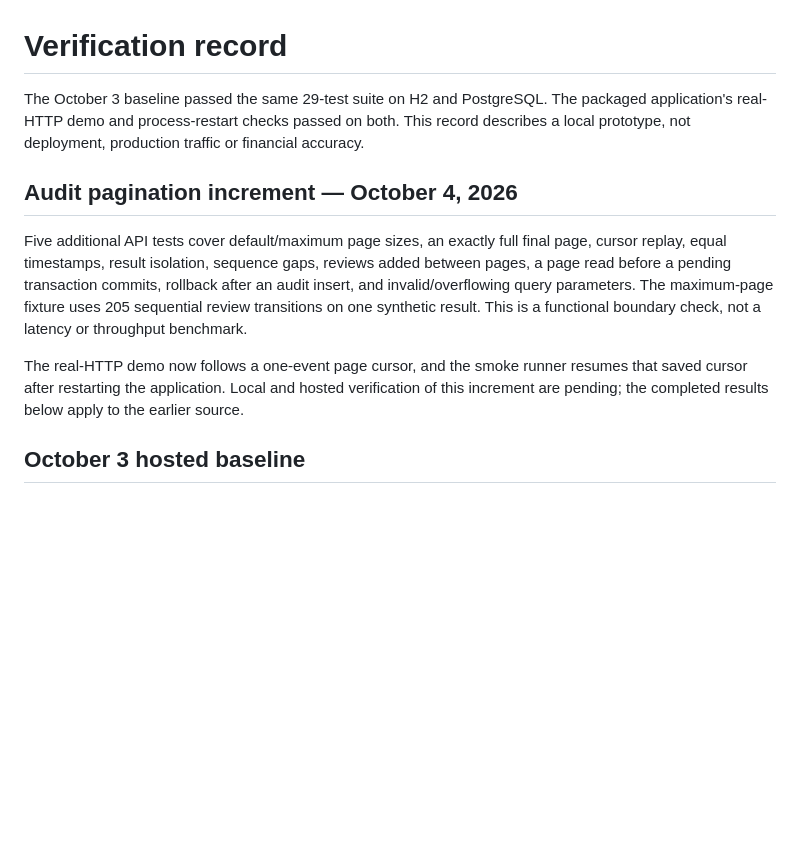
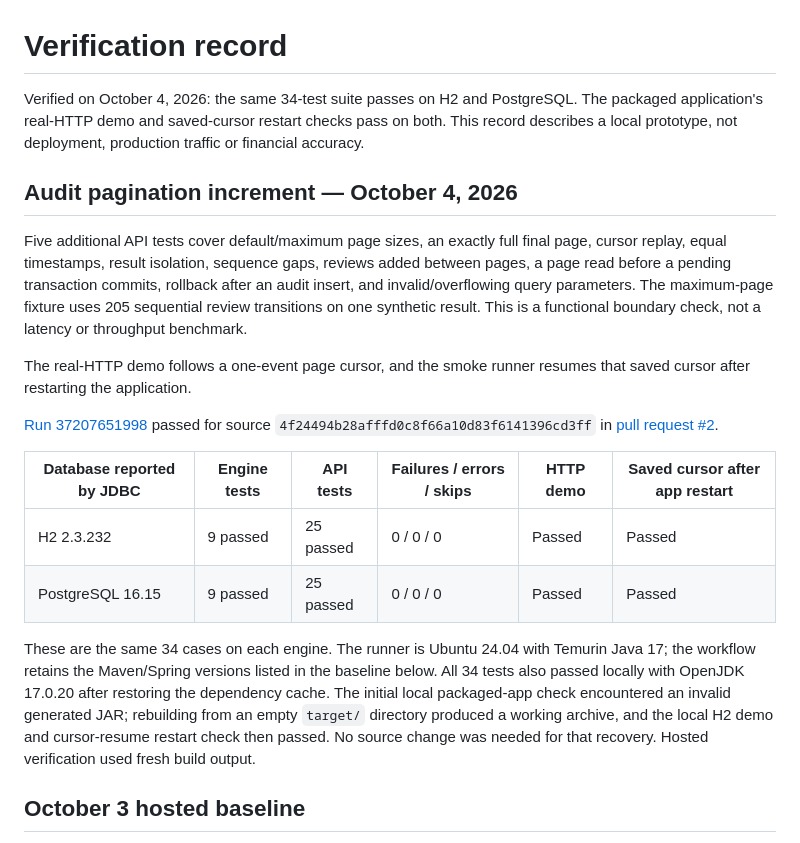
Before and after one commit to harshaattili-human/reconledger, a Markdown page: docs/verification.md, the part around the change. Rendered like a GitHub page; blank space fills up the shorter version.

Commit message:
Record H2 and PostgreSQL audit pagination checks

```diff
--- a/docs/verification.md
+++ b/docs/verification.md
@@ -1,7 +1,7 @@
 # Verification record
 
-The October 3 baseline passed the same 29-test suite on H2 and PostgreSQL.
-The packaged application's real-HTTP demo and process-restart checks passed on both.
+Verified on October 4, 2026: the same 34-test suite passes on H2 and PostgreSQL.
+The packaged application's real-HTTP demo and saved-cursor restart checks pass on both.
 This record describes a local prototype, not deployment, production traffic or
 financial accuracy.
 
@@ -14,9 +14,25 @@ audit insert, and invalid/overflowing query parameters. The maximum-page fixture
 205 sequential review transitions on one synthetic result. This is a functional
 boundary check, not a latency or throughput benchmark.
 
-The real-HTTP demo now follows a one-event page cursor, and the smoke runner resumes
-that saved cursor after restarting the application. Local and hosted verification
-of this increment are pending; the completed results below apply to the earlier source.
+The real-HTTP demo follows a one-event page cursor, and the smoke runner resumes
+that saved cursor after restarting the application.
+
+[Run 37207651998](https://github.com/harshaattili-human/reconledger/actions/runs/37207651998)
+passed for source `4f24494b28afffd0c8f66a10d83f6141396cd3ff` in
+[pull request #2](https://github.com/harshaattili-human/reconledger/pull/2).
+
+| Database reported by JDBC | Engine tests | API tests | Failures / errors / skips | HTTP demo | Saved cursor after app restart |
+| --- | --- | --- | --- | --- | --- |
+| H2 2.3.232 | 9 passed | 25 passed | 0 / 0 / 0 | Passed | Passed |
+| PostgreSQL 16.15 | 9 passed | 25 passed | 0 / 0 / 0 | Passed | Passed |
+
+These are the same 34 cases on each engine. The runner is Ubuntu 24.04 with Temurin
+Java 17; the workflow retains the Maven/Spring versions listed in the baseline below.
+All 34 tests also passed locally with OpenJDK 17.0.20 after restoring the dependency
+cache. The initial local packaged-app check encountered an invalid generated JAR;
+rebuilding from an empty `target/` directory produced a working archive, and the
+local H2 demo and cursor-resume restart check then passed. No source change was
+needed for that recovery. Hosted verification used fresh build output.
 
 ## October 3 hosted baseline
 
```
